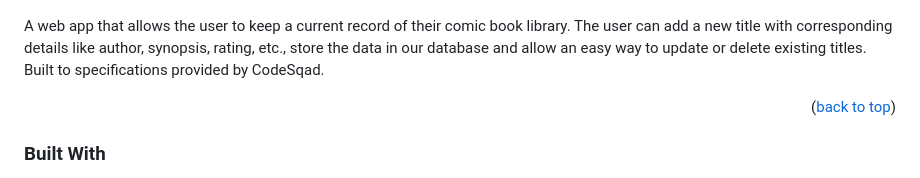
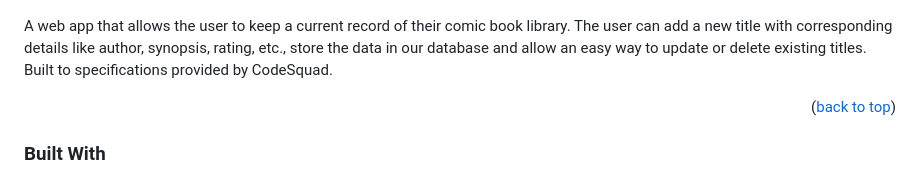
Before and after one commit to ayayam/CodeSquad-Comics, a Markdown page: README.md, the part around the change. Drawn GitHub-style.

Commit message:
edited typo in 'about the project' paragraph

```diff
--- a/README.md
+++ b/README.md
@@ -53,7 +53,7 @@
 
 [![Demo Screenshot 2](/public/images/Demo_Screenshot2.png)](https://github.com/ayayam/CodeSquad-Comics.git)
 
-A web app that allows the user to keep a current record of their comic book library. The user can add a new title with corresponding details like author, synopsis, rating, etc., store the data in our database and allow an easy way to update or delete existing titles. Built to specifications provided by CodeSqad.
+A web app that allows the user to keep a current record of their comic book library. The user can add a new title with corresponding details like author, synopsis, rating, etc., store the data in our database and allow an easy way to update or delete existing titles. Built to specifications provided by CodeSquad.
 
 
 <p align="right">(<a href="#top">back to top</a>)</p>
```
